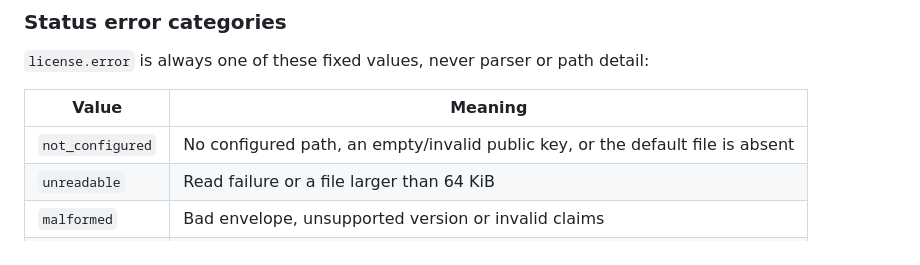
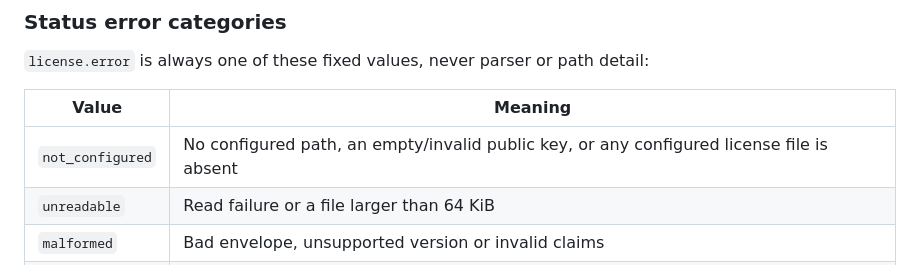
Before and after one commit to CryptRoute/Alt8Mail, a Markdown page: docs/LICENSING.md, the part around the change. GitHub-like rendering.

Commit message:
docs: align seat counting and license error wording
Co-Authored-By: Claude Code <noreply@anthropic.com>

```diff
--- a/docs/LICENSING.md
+++ b/docs/LICENSING.md
@@ -141,7 +141,7 @@ detail:
 
 | Value | Meaning |
 |---|---|
-| `not_configured` | No configured path, an empty/invalid public key, or the default file is absent |
+| `not_configured` | No configured path, an empty/invalid public key, or any configured license file is absent |
 | `unreadable` | Read failure or a file larger than 64 KiB |
 | `malformed` | Bad envelope, unsupported version or invalid claims |
 | `signature` | Tampered payload or a token signed by a different key |
```
Also changed, not shown: 1 other file.
